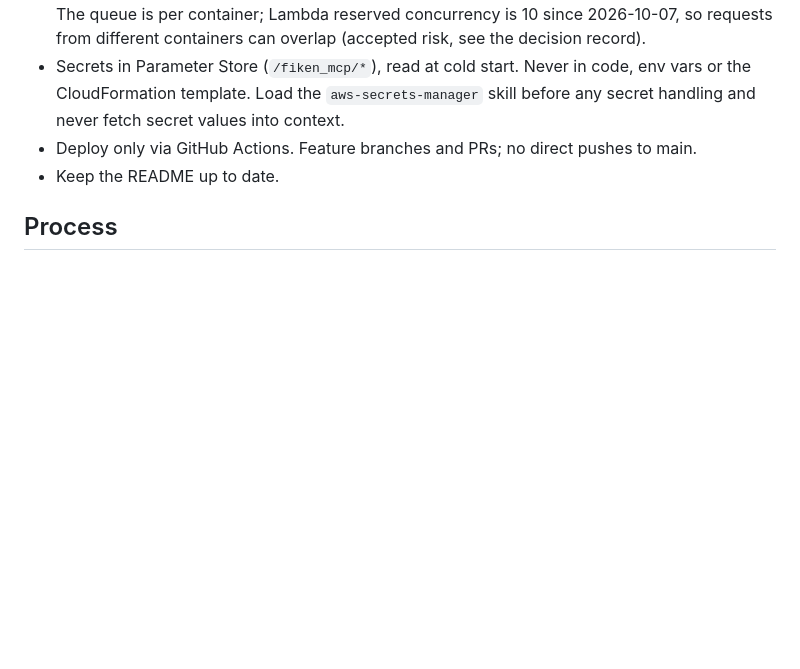
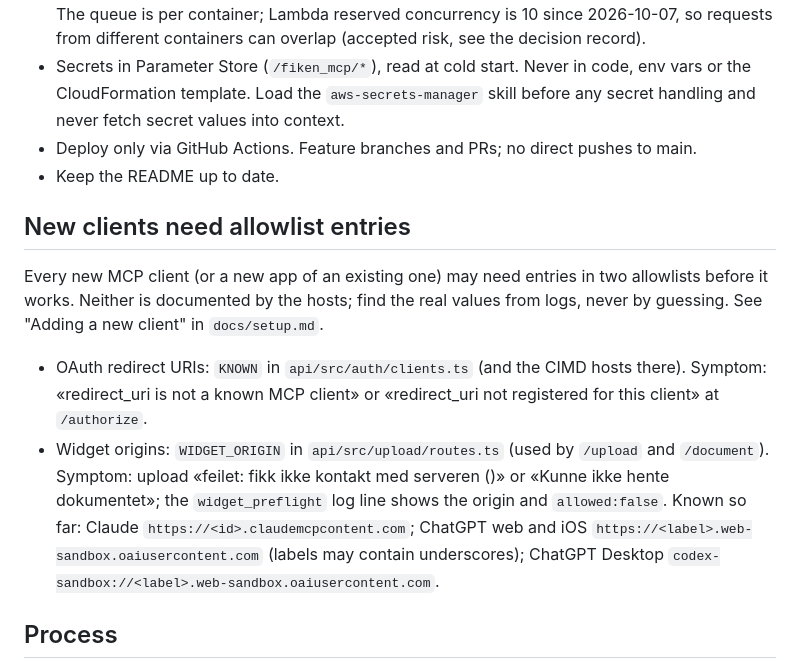
Before and after one commit to jonasbarsten/fiken-mcp, a Markdown page: CLAUDE.md, the part around the change. Drawn GitHub-style; blank space fills up the shorter version.

```diff
--- a/CLAUDE.md
+++ b/CLAUDE.md
@@ -34,6 +34,24 @@ Repo: `jonasbarsten/fiken-mcp` (public). AWS: byjoba account
   pushes to main.
 - Keep the README up to date.
 
+## New clients need allowlist entries
+
+Every new MCP client (or a new app of an existing one) may need entries in
+two allowlists before it works. Neither is documented by the hosts; find the
+real values from logs, never by guessing. See "Adding a new client" in
+`docs/setup.md`.
+
+- OAuth redirect URIs: `KNOWN` in `api/src/auth/clients.ts` (and the CIMD
+  hosts there). Symptom: «redirect_uri is not a known MCP client» or
+  «redirect_uri not registered for this client» at `/authorize`.
+- Widget origins: `WIDGET_ORIGIN` in `api/src/upload/routes.ts` (used by
+  `/upload` and `/document`). Symptom: upload «feilet: fikk ikke kontakt med
+  serveren (<origin>)» or «Kunne ikke hente dokumentet»; the
+  `widget_preflight` log line shows the origin and `allowed:false`.
+  Known so far: Claude `https://<id>.claudemcpcontent.com`; ChatGPT web and
+  iOS `https://<label>.web-sandbox.oaiusercontent.com` (labels may contain
+  underscores); ChatGPT Desktop `codex-sandbox://<label>.web-sandbox.oaiusercontent.com`.
+
 ## Process
 
 Foundation plan executed 2026-09-22 (see
```
Also changed, not shown: docs/setup.md (+36 -0 lines).
